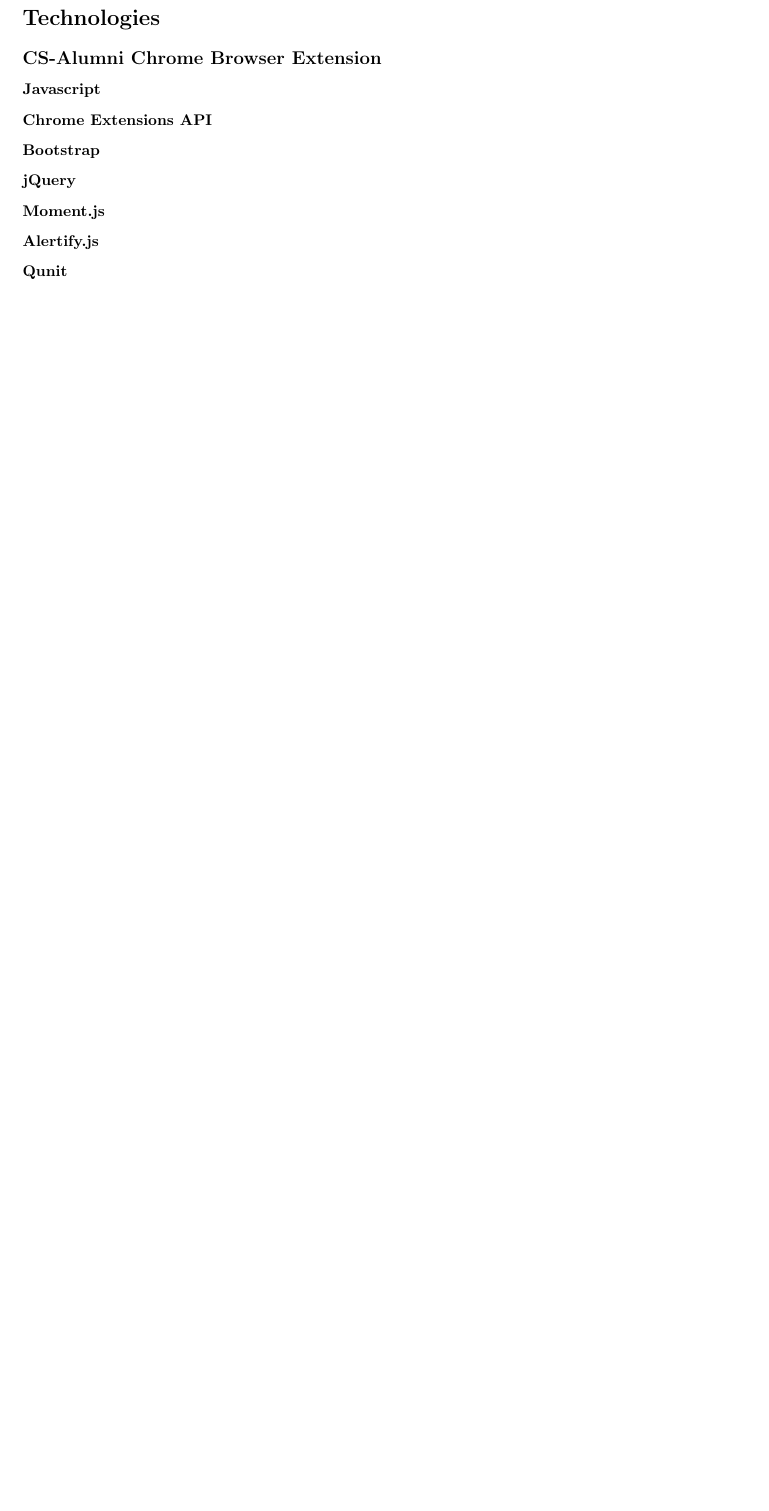
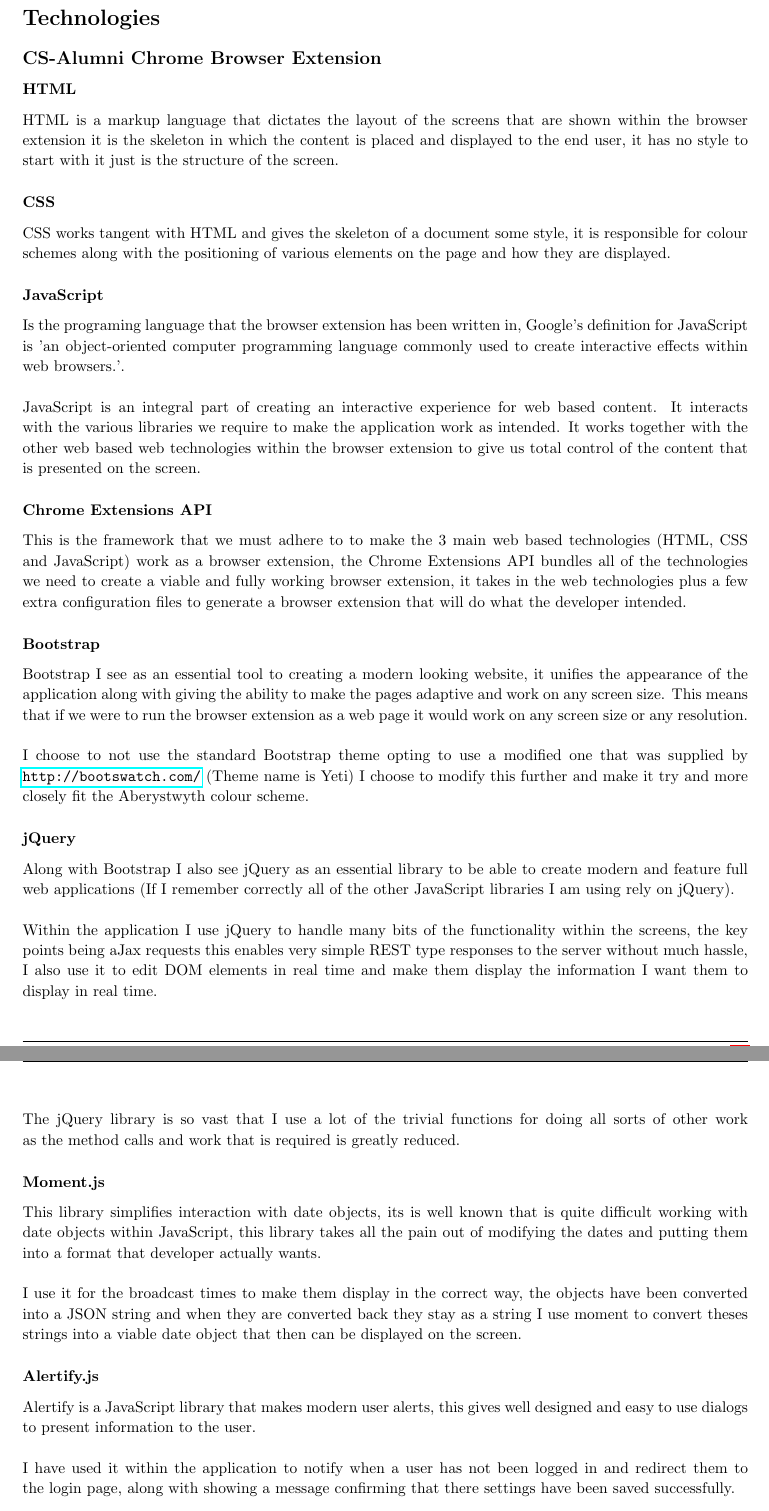
Before and after one commit to XeTK/SE31520, a LaTeX document (Report/report.tex): part of page 14 of 19 before the commit and two parts of pages 14 and 15 of 20 after it, the two joined at a grey line, cut so that both start at the same text, the shorter picture padded with empty space. Compiled offline with pdfLaTeX.

Commit message:
finishde technlogies for the browser extension its self

```diff
--- a/Report/report.tex
+++ b/Report/report.tex
@@ -31,6 +31,7 @@
 \usepackage{caption}
 \usepackage{float}
 \usepackage[none]{hyphenat}
+\usepackage{hyperref}
 
 
 \bibliography{main.bib}
@@ -384,16 +385,48 @@
 
 \subsection{CS-Alumni Chrome Browser Extension}
 
-\subsubsection{Javascript}
+\subsubsection{HTML}
+
+HTML is a markup language that dictates the layout of the screens that are shown within the browser extension it is the skeleton in which the content is placed and displayed to the end user, it has no style to start with it just is the structure of the screen.
+
+\subsubsection{CSS}
+
+CSS works tangent with HTML and gives the skeleton of a document some style, it is responsible for colour schemes along with the positioning of various elements on the page and how they are displayed.
+
+\subsubsection{JavaScript}
+
+Is the programing language that the browser extension has been written in, Google's definition for JavaScript is 'an object-oriented computer programming language commonly used to create interactive effects within web browsers.'.\\
+\\
+JavaScript is an integral part of creating an interactive experience for web based content. It interacts with the various libraries we require to make the application work as intended. It works together with the other web based web technologies within the browser extension to give us total control of the content that is presented on the screen.
 
 \subsubsection{Chrome Extensions API}
 
+This is the framework that we must adhere to to make the 3 main web based technologies (HTML, CSS and JavaScript) work as a browser extension, the Chrome Extensions API bundles all of the technologies we need to create a viable and fully working browser extension, it takes in the web technologies plus a few extra configuration files to generate a browser extension that will do what the developer intended.
+
 \subsubsection{Bootstrap}
+
+Bootstrap I see as an essential tool to creating a modern looking website, it unifies the appearance of the application along with giving the ability to make the pages adaptive and work on any screen size. This means that if we were to run the browser extension as a web page it would work on any screen size or any resolution.\\
+\\
+I choose to not use the standard Bootstrap theme opting to use a modified one that was supplied by \url{http://bootswatch.com/} (Theme name is Yeti) I choose to modify this further and make it try and more closely fit the Aberystwyth colour scheme.
 
 \subsubsection{jQuery}
 
+Along with Bootstrap I also see jQuery as an essential library to be able to create modern and feature full web applications (If I remember correctly all of the other JavaScript libraries I am using rely on jQuery).\\
+\\
+Within the application I use jQuery to handle many bits of the functionality within the screens, the key points being aJax requests this enables very simple REST type responses to the server without much hassle, I also use it to edit DOM elements in real time and make them display the information I want them to display in real time.\\
+\\
+The jQuery library is so vast that I use a lot of the trivial functions for doing all sorts of other work as the method calls and work that is required is greatly reduced.
+
 \subsubsection{Moment.js}
+
+This library simplifies interaction with date objects, its is well known that is quite difficult working with date objects within JavaScript, this library takes all the pain out of modifying the dates and putting them into a format that developer actually wants.\\
+\\
+I use it for the broadcast times to make them display in the correct way, the objects have been converted into a JSON string and when they are converted back they stay as a string I use moment to convert theses strings into a viable date object that then can be displayed on the screen.
 
 \subsubsection{Alertify.js}
 
+Alertify is a JavaScript library that makes modern user alerts, this gives well designed and easy to use dialogs to present information to the user.\\
+\\
+I have used it within the application to notify when a user has not been logged in and redirect them to the login page, along with showing a message confirming that there settings have been saved successfully.
+
 \subsubsection{Qunit}
```
Also changed, not shown: Report/report.pdf, Report/report.tex (4 more changed lines), 5 other files.
